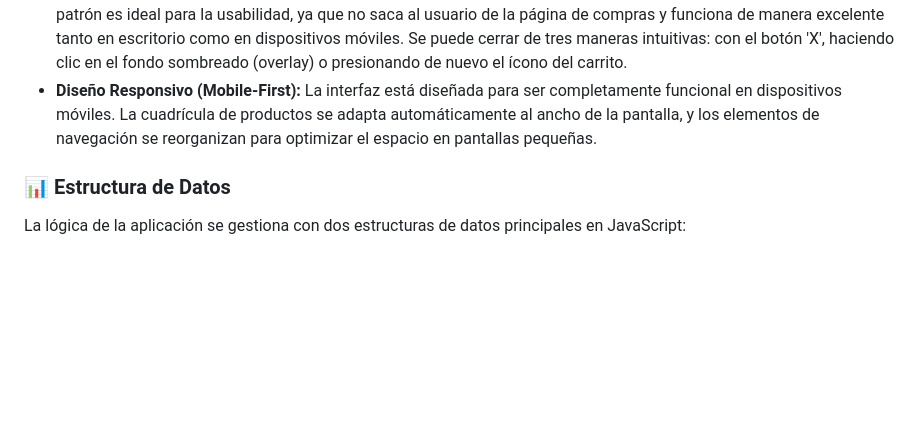
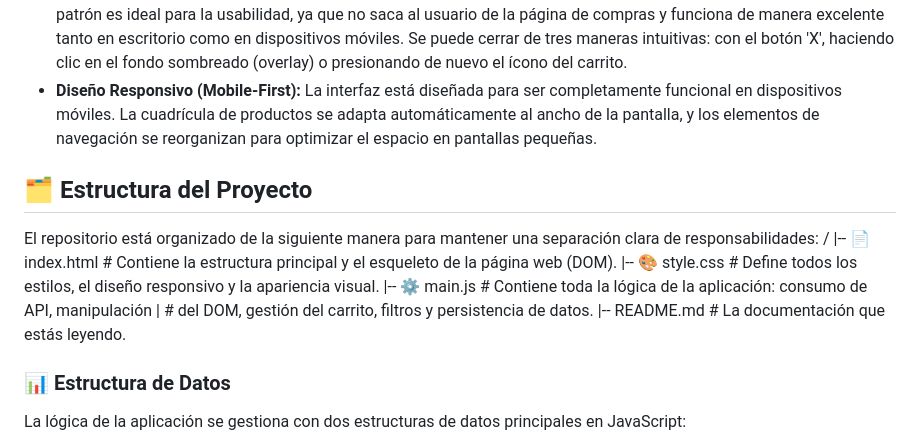
Before and after one commit to Jharmo05/SHOPPING-WELLMERT, a Markdown page: README.md, the part around the change. Drawn GitHub-style; blank space fills up the shorter version.

Commit message:
docs: :memo: README.md has been updated.
by: Sebastian Ardila

```diff
--- a/README.md
+++ b/README.md
@@ -55,6 +55,16 @@ El diseño inicial y los wireframes de la interfaz se realizaron en **Canva** pa
 * **Carrito de Compras Accesible:** El carrito se implementó como una barra lateral que se desliza desde la derecha. Este patrón es ideal para la usabilidad, ya que no saca al usuario de la página de compras y funciona de manera excelente tanto en escritorio como en dispositivos móviles. Se puede cerrar de tres maneras intuitivas: con el botón 'X', haciendo clic en el fondo sombreado (overlay) o presionando de nuevo el ícono del carrito.
 * **Diseño Responsivo (Mobile-First):** La interfaz está diseñada para ser completamente funcional en dispositivos móviles. La cuadrícula de productos se adapta automáticamente al ancho de la pantalla, y los elementos de navegación se reorganizan para optimizar el espacio en pantallas pequeñas.
 
+## 🗂️ Estructura del Proyecto
+
+El repositorio está organizado de la siguiente manera para mantener una separación clara de responsabilidades:
+/
+|-- 📄 index.html    # Contiene la estructura principal y el esqueleto de la página web (DOM).
+|-- 🎨 style.css     # Define todos los estilos, el diseño responsivo y la apariencia visual.
+|-- ⚙️ main.js       # Contiene toda la lógica de la aplicación: consumo de API, manipulación
+|                   # del DOM, gestión del carrito, filtros y persistencia de datos.
+|-- README.md       # La documentación que estás leyendo.
+
 ### 📊 Estructura de Datos
 
 La lógica de la aplicación se gestiona con dos estructuras de datos principales en JavaScript:
```
